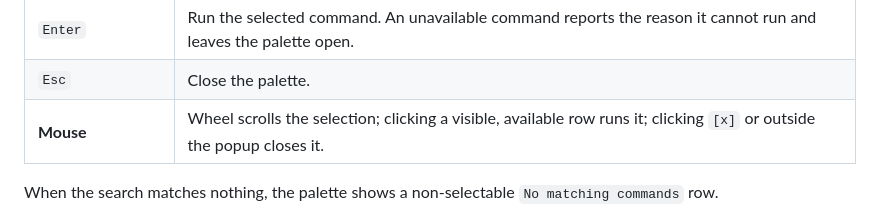
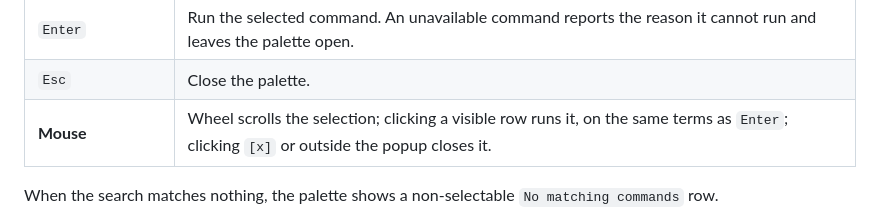
Before and after one commit to akunzai/duodiff, a Markdown page: docs/SHORTCUTS.md, the part around the change. GitHub-like rendering.

Commit message:
docs: match the palette's mouse row behavior to Enter (#282)

```diff
--- a/docs/SHORTCUTS.md
+++ b/docs/SHORTCUTS.md
@@ -195,7 +195,7 @@ Each open clears the search box and selects the first available command.
 | `Up` / `Down` | Move the selection. Long inventories scroll to keep the selection visible. |
 | `Enter` | Run the selected command. An unavailable command reports the reason it cannot run and leaves the palette open. |
 | `Esc` | Close the palette. |
-| **Mouse** | Wheel scrolls the selection; clicking a visible, available row runs it; clicking `[x]` or outside the popup closes it. |
+| **Mouse** | Wheel scrolls the selection; clicking a visible row runs it, on the same terms as `Enter`; clicking `[x]` or outside the popup closes it. |
 
 When the search matches nothing, the palette shows a non-selectable `No matching commands` row.
 
```
